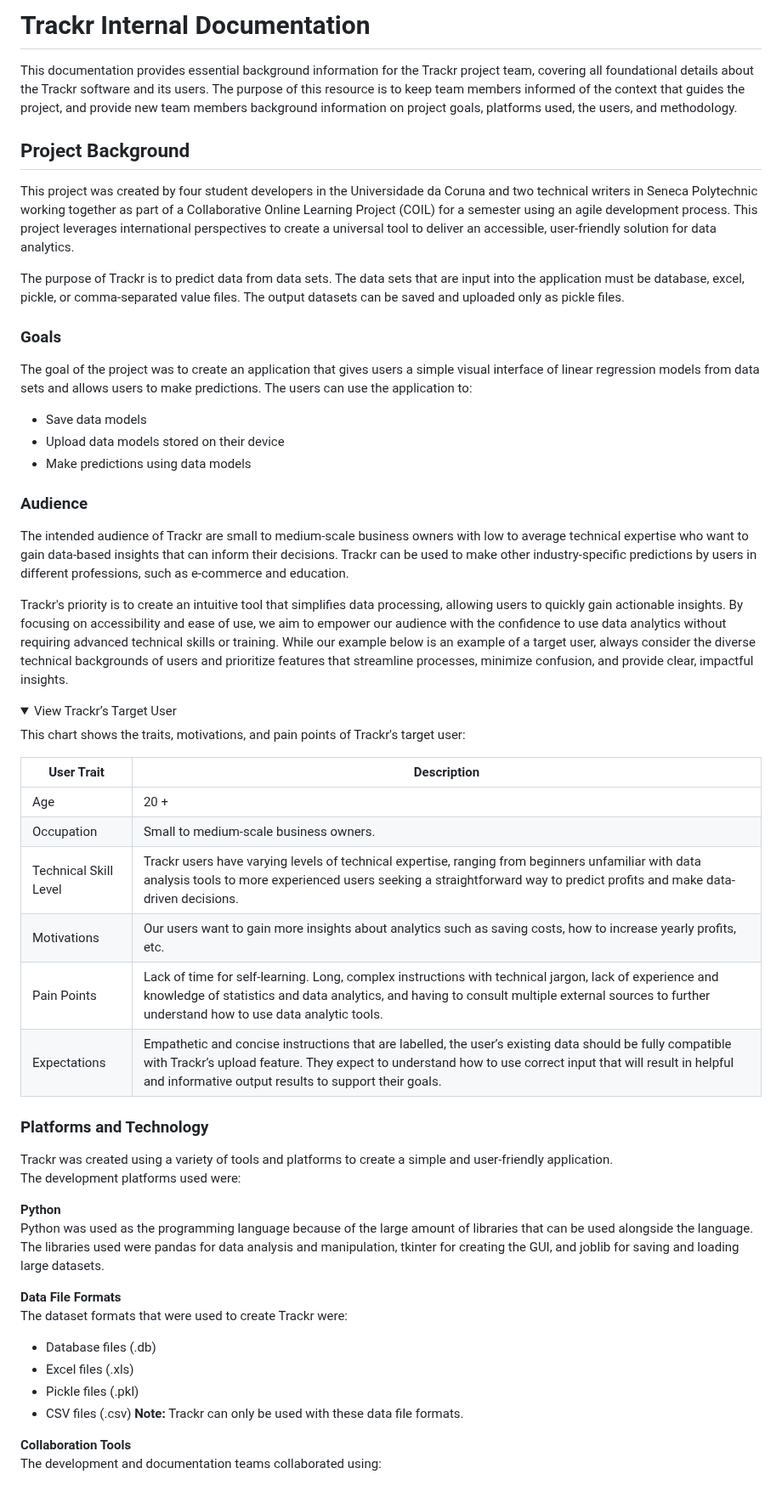
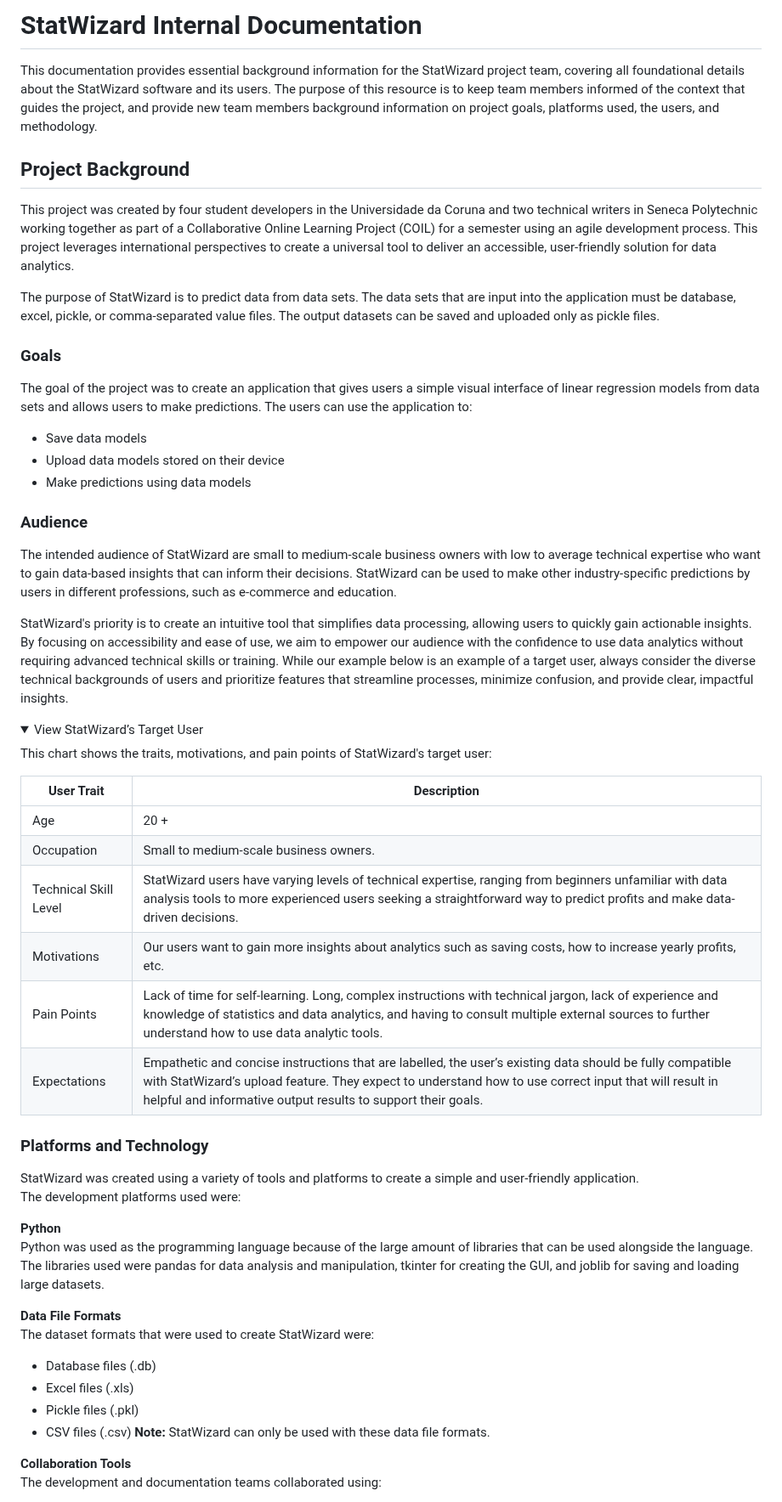
Before and after one commit to fizge/1-SENECA-UDC_Coil_Proyect, a Markdown page: background_doc.md, the part around one of its changes. Shown at 85% size. GitHub-like rendering; folded sections open.

Commit message:
Update background_doc.md
Changed Trackr to StatWizard

```diff
--- a/background_doc.md
+++ b/background_doc.md
@@ -1,11 +1,11 @@
-# Trackr Internal Documentation
-This documentation provides essential background information for the Trackr project team, covering all foundational details about the
-Trackr software and its users. The purpose of this resource is to keep team members informed of the context that guides the project, and provide new team members background information on project goals, platforms used, the users, and methodology.
+# StatWizard Internal Documentation
+This documentation provides essential background information for the StatWizard project team, covering all foundational details about the
+StatWizard software and its users. The purpose of this resource is to keep team members informed of the context that guides the project, and provide new team members background information on project goals, platforms used, the users, and methodology.
 
 ## Project Background
 This project was created by four student developers in the Universidade da Coruna and two technical writers in Seneca Polytechnic working together as part of a Collaborative Online Learning Project (COIL) for a semester using an agile development process. This project leverages international perspectives to create a universal tool to deliver an accessible, user-friendly solution for data analytics.<br>
 
-The purpose of Trackr is to predict data from data sets. The data sets that are input into the application must be database, excel, pickle, or comma-separated value files. The output datasets can be saved and uploaded only as pickle files.
+The purpose of StatWizard is to predict data from data sets. The data sets that are input into the application must be database, excel, pickle, or comma-separated value files. The output datasets can be saved and uploaded only as pickle files.
 
 
 ### Goals
@@ -15,40 +15,40 @@ The goal of the project was to create an application that gives users a simple v
 - Make predictions using data models
 
 ### Audience
-The intended audience of Trackr are small to medium-scale business owners with low to average technical expertise who want to gain data-based insights that can inform their decisions. Trackr can be used to make other industry-specific predictions by users in different professions, such as e-commerce and education.
+The intended audience of StatWizard are small to medium-scale business owners with low to average technical expertise who want to gain data-based insights that can inform their decisions. StatWizard can be used to make other industry-specific predictions by users in different professions, such as e-commerce and education.
 
-Trackr's priority is to create an intuitive tool that simplifies data processing, allowing users to quickly gain actionable insights. By focusing on accessibility and ease of use, we aim to empower our audience with the confidence to use data analytics without requiring advanced technical skills or training. While our example below is an example of a target user, always consider the diverse technical backgrounds of users and prioritize features that streamline processes, minimize confusion, and provide clear, impactful insights.
+StatWizard's priority is to create an intuitive tool that simplifies data processing, allowing users to quickly gain actionable insights. By focusing on accessibility and ease of use, we aim to empower our audience with the confidence to use data analytics without requiring advanced technical skills or training. While our example below is an example of a target user, always consider the diverse technical backgrounds of users and prioritize features that streamline processes, minimize confusion, and provide clear, impactful insights.
 
 <details>
-<summary>View Trackr’s Target User</summary>
+<summary>View StatWizard’s Target User</summary>
 
-This chart shows the traits, motivations, and pain points of Trackr's target user:
+This chart shows the traits, motivations, and pain points of StatWizard's target user:
 
 | User Trait | Description |
 | --- | --- |
 | Age | 20 + |
 | Occupation | Small to medium-scale business owners. |
-| Technical Skill Level |  Trackr users have varying levels of technical expertise, ranging from beginners unfamiliar with data analysis tools to more experienced users seeking a straightforward way to predict profits and make data-driven decisions. |
+| Technical Skill Level |  StatWizard users have varying levels of technical expertise, ranging from beginners unfamiliar with data analysis tools to more experienced users seeking a straightforward way to predict profits and make data-driven decisions. |
 | Motivations | Our users want to gain more insights about analytics such as saving costs, how to increase yearly profits, etc. |
 | Pain Points | Lack of time for self-learning. Long, complex instructions with technical jargon, lack of experience and knowledge of statistics and data analytics, and having to consult multiple external sources to further understand how to use data analytic tools. |
-| Expectations | Empathetic and concise instructions that are labelled,  the user’s existing data should be fully compatible with Trackr’s upload feature. They expect to understand how to use correct input that will result in helpful and informative output results to support their goals. |
+| Expectations | Empathetic and concise instructions that are labelled,  the user’s existing data should be fully compatible with StatWizard’s upload feature. They expect to understand how to use correct input that will result in helpful and informative output results to support their goals. |
 
 </details>
 
 ### Platforms and Technology
-Trackr was created using a variety of tools and platforms to create a simple and user-friendly application. <br>
+StatWizard was created using a variety of tools and platforms to create a simple and user-friendly application. <br>
 The development platforms used were:<br>
 
 **Python**<br>
 Python was used as the programming language because of the large amount of libraries that can be used alongside the language. The libraries used were pandas for data analysis and manipulation, tkinter for creating the GUI, and joblib for saving and loading large datasets.
 
 **Data File Formats**<br>
-The dataset formats that were used to create Trackr were:
+The dataset formats that were used to create StatWizard were:
 - Database files (.db)
 - Excel files (.xls)
 - Pickle files (.pkl)
 - CSV files (.csv)
-  **Note:** Trackr can only be used with these data file formats.
+  **Note:** StatWizard can only be used with these data file formats.
 
  **Collaboration Tools**<br>
 The development and documentation teams collaborated using:
```
Also changed, not shown: other parts of background_doc.md (+10 -10 lines).
